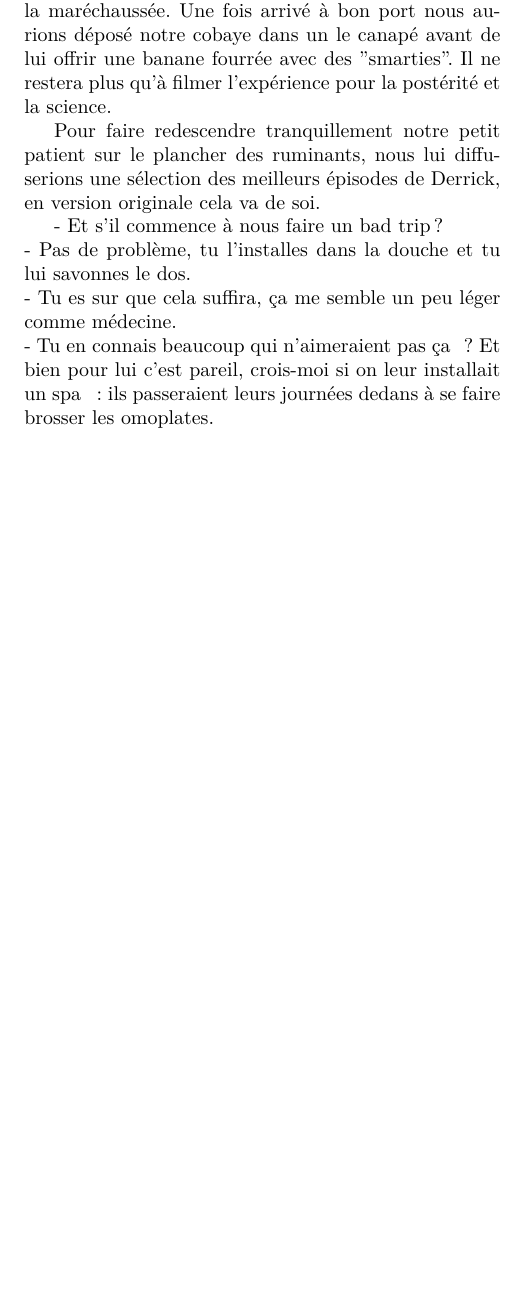
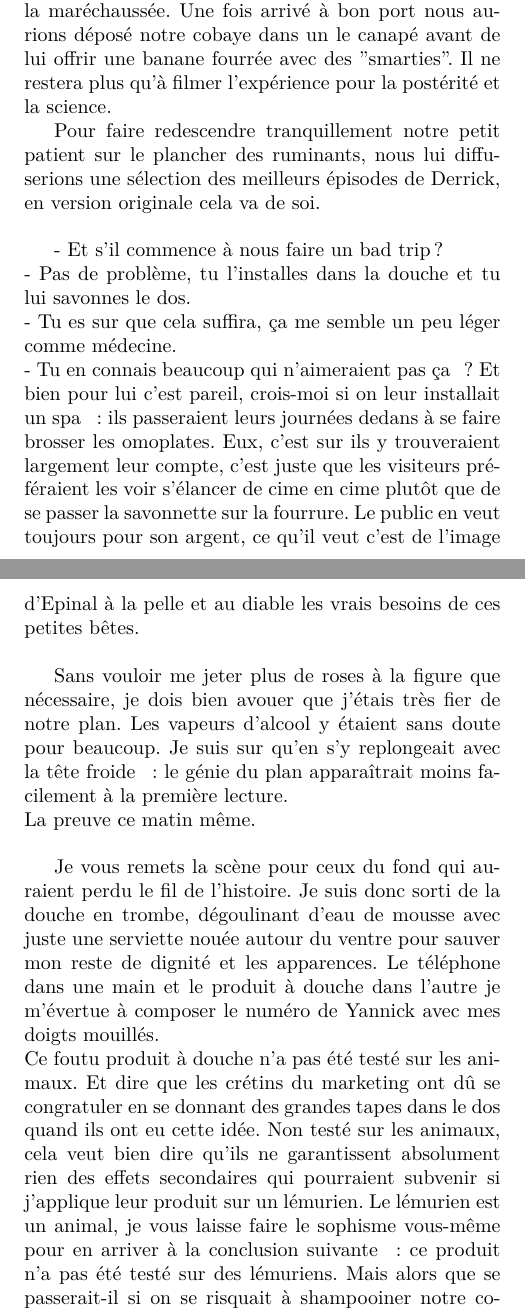
Before and after one commit to gilmorganperso/mysmalllife, a LaTeX book (main.tex, which reads days/aout/03-lundi.tex): part of page 21 of 21 before the commit and two parts of pages 21 and 22 of 23 after it, the two joined at a grey line, cut so that both start at the same text, the shorter picture padded with empty space. Compiled offline with XeLaTeX; a missing font is replaced by an installed copy or a similar font.

Commit message:
suite et fin de la lemurian story

```diff
--- a/days/aout/03-lundi.tex
+++ b/days/aout/03-lundi.tex
@@ -10,9 +10,16 @@ Avant que les défenseurs des animaux ne s’emparent de leurs fourches et de le
 
 On a passé une bonne partie de la soirée à planifier l’opération dans ses moindres détails. Nous devions passer prendre notre patient quelques heures après la fermeture du parc zoologique. Le patient prendrait place dans le siège enfant à l’arrière de ma voiture, l’autoradio diffusera du Charles Aznavour en sourdine. Selon Yannick [c’est un prénom d’emprunt afin de garantir l’anonymat] les lémuriens ont un faible pour ce genre de musique. J’ignorais qu’il existait un top 50 chez les lémuriens. Si le grand Charles s’était produit dans l’enceinte du zoo : il aurait fait cage comble si vous me passez l’expression. On ferait bien attention à conduire suffisamment lentement pour ne pas inquiéter notre passager mais pas trop pour ne pas attirer la maréchaussée. Une fois arrivé à bon port nous aurions déposé notre cobaye dans un le canapé avant de lui offrir une banane fourrée avec des "smarties". Il ne restera plus qu’à filmer l’expérience pour la postérité et la science.
 
-Pour faire redescendre tranquillement notre petit patient sur le plancher des ruminants, nous lui diffuserions une sélection des meilleurs épisodes de Derrick, en version originale cela va de soi.
+Pour faire redescendre tranquillement notre petit patient sur le plancher des ruminants, nous lui diffuserions une sélection des meilleurs épisodes de Derrick, en version originale cela va de soi. \\
 
 - Et s’il commence à nous faire un bad trip?\\
 - Pas de problème, tu l’installes dans la douche et tu lui savonnes le dos.\\
 - Tu es sur que cela suffira, ça me semble un peu léger comme médecine. \\
-- Tu en connais beaucoup qui n’aimeraient pas ça ? Et bien pour lui c’est pareil, crois-moi si on leur installait un spa : ils passeraient leurs journées dedans à se faire brosser les omoplates.
+- Tu en connais beaucoup qui n’aimeraient pas ça ? Et bien pour lui c’est pareil, crois-moi si on leur installait un spa : ils passeraient leurs journées dedans à se faire brosser les omoplates. Eux, c’est sur ils y trouveraient largement leur compte, c’est juste que les visiteurs préféraient les voir s’élancer de cime en cime plutôt que de se passer la savonnette sur la fourrure. Le public en veut toujours pour son argent, ce qu’il veut c’est de l’image d’Epinal à la pelle et au diable les vrais besoins de ces petites bêtes. \\
+
+Sans vouloir me jeter plus de roses à la figure que nécessaire, je dois bien avouer que j’étais très fier de notre plan. Les vapeurs d’alcool y étaient sans doute pour beaucoup. Je suis sur qu’en s’y replongeait avec la tête froide : le génie du plan apparaîtrait moins facilement à la première lecture. \\
+La preuve ce matin même.\\
+
+Je vous remets la scène pour ceux du fond qui auraient perdu le fil de l’histoire. Je suis donc sorti de la douche en trombe, dégoulinant d’eau de mousse avec juste une serviette nouée autour du ventre pour sauver mon reste de dignité et les apparences. Le téléphone dans une main et le produit à douche dans l’autre je m’évertue à composer le numéro de Yannick avec mes doigts mouillés. \\
+Ce foutu produit à douche n’a pas été testé sur les animaux. Et dire que les crétins du marketing ont dû se congratuler en se donnant des grandes tapes dans le dos quand ils ont eu cette idée. Non testé sur les animaux, cela veut bien dire qu’ils ne garantissent absolument rien des effets secondaires qui pourraient subvenir si j’applique leur produit sur un lémurien. Le lémurien est un animal, je vous laisse faire le sophisme vous-même pour en arriver à la conclusion suivante : ce produit n’a pas été testé sur des lémuriens. Mais alors que se passerait-il si on se risquait à shampooiner notre cobaye : perdrait-il toute sa fourrure, serait-elle décolorée en blond vénitien, aurait-il des Anglaises sur tout son corps ? \\
+Nous ne pouvions prendre de tels risques. C’est donc avec beaucoup de regret que nous n’avons pas pu apporter notre pierre à l’édifice scientifique. Adieu prix IgNobel, notre conscience prime sur notre besoin de reconnaissance. Merci à toi mon cher lecteur, qui comprend notre peine et notre décision.
```
Also changed, not shown: days/aout/03-lundi.tex (2 more changed lines).
